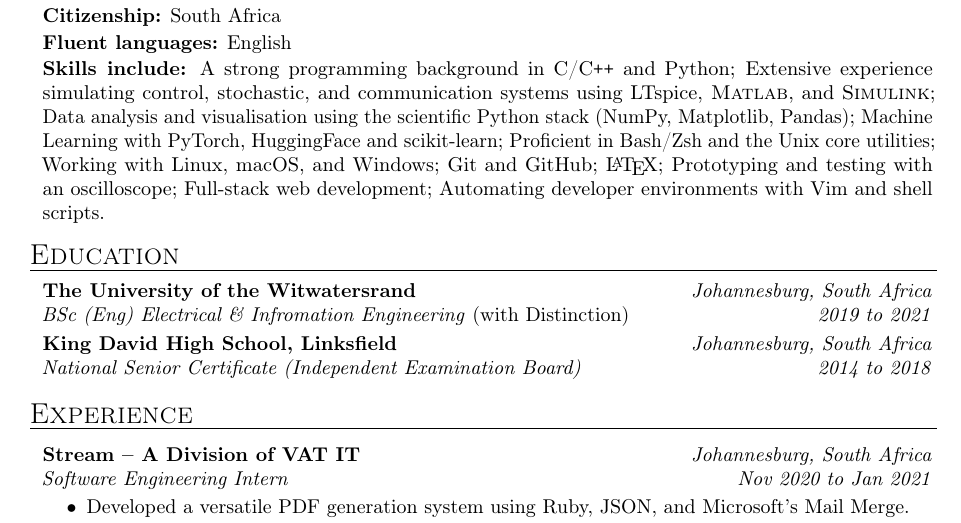
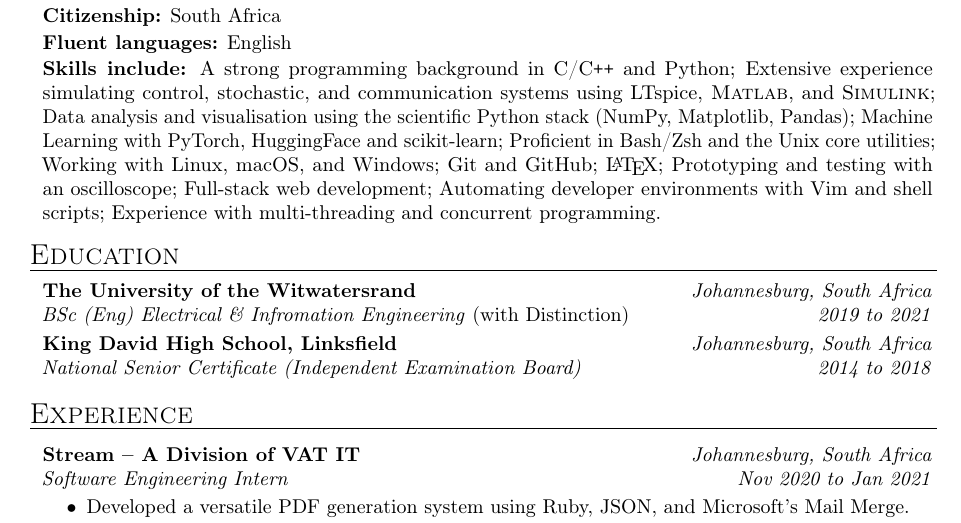
Before and after one commit to RyanSelesnik/Resume, a LaTeX document (main.tex): part of page 1 of 2, cut so that both start at the same text. Compiled offline with pdfLaTeX.

Commit message:
skills mod

```diff
--- a/main.tex
+++ b/main.tex
@@ -112,7 +112,7 @@
         \textbf{Fluent languages:} English
 
         \generalInfoSkip
-        \textbf{Skills include:} A strong programming background in C/C\texttt{++} and Python; Extensive experience simulating control, stochastic, and communication systems using LTspice, \textsc{Matlab}, and \textsc{Simulink}; Data analysis and visualisation using the scientific Python stack (NumPy, Matplotlib, Pandas); Machine Learning with PyTorch, HuggingFace and scikit-learn; Proficient in Bash/Zsh and the Unix core utilities; Working with Linux, macOS, and Windows; Git and GitHub; {\LaTeX}; Prototyping and testing with an oscilloscope; Full-stack web development; Automating developer environments with Vim and shell scripts.
+        \textbf{Skills include:} A strong programming background in C/C\texttt{++} and Python; Extensive experience simulating control, stochastic, and communication systems using LTspice, \textsc{Matlab}, and \textsc{Simulink}; Data analysis and visualisation using the scientific Python stack (NumPy, Matplotlib, Pandas); Machine Learning with PyTorch, HuggingFace and scikit-learn; Proficient in Bash/Zsh and the Unix core utilities; Working with Linux, macOS, and Windows; Git and GitHub; {\LaTeX}; Prototyping and testing with an oscilloscope; Full-stack web development; Automating developer environments with Vim and shell scripts; Experience with multi-threading and concurrent programming.
 
     \end{mysection}
 \begin{mysection}{Education}
```
